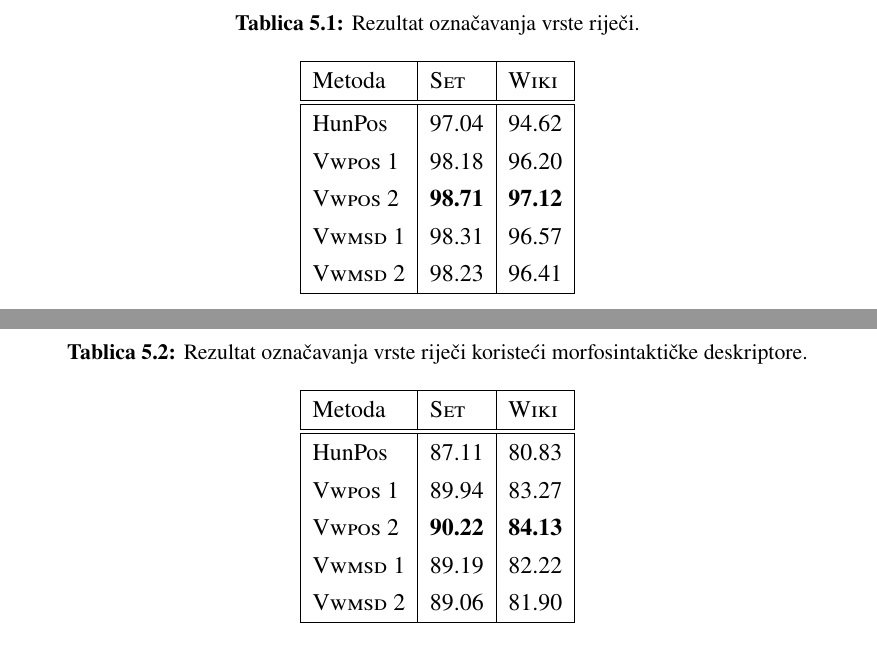
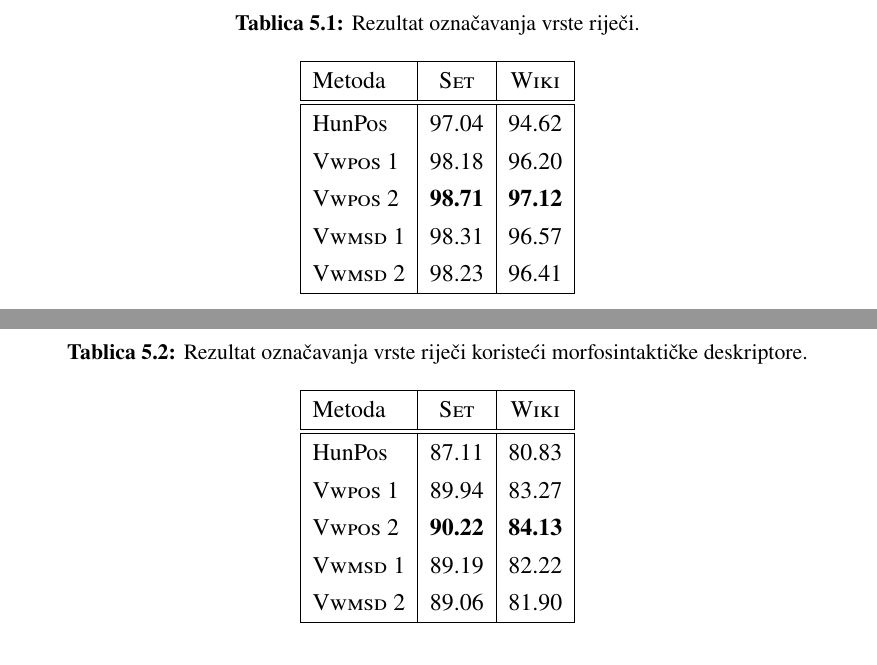
Before and after one commit to vjeranc/dr-pisani, a LaTeX thesis (diplomski.tex, which reads 87_vrednovanje_oznacavanje_vrste_rijeci.tex): two parts of pages 40 and 41 of 57, joined at a grey line, cut so that both start at the same text. Compiled offline with pdfLaTeX.

Commit message:
alignment

```diff
--- a/87_vrednovanje_oznacavanje_vrste_rijeci.tex
+++ b/87_vrednovanje_oznacavanje_vrste_rijeci.tex
@@ -21,7 +21,7 @@ označivača koristi se Markovljev lanac drugog stupnja, a za rezultate na
 \centering
 \caption[Rezultat označavanja vrste riječi.]{Rezultat označavanja vrste riječi.}
 \label{table:postagging}
-\begin{tabular}{|l|l|l|}
+\begin{tabular}{|l|c|c|}
 \hline
 Metoda             & \textsc{Set}   & \textsc{Wiki}  \\ \hline \hline
 HunPos             & 97.04          & 94.62          \\
@@ -73,7 +73,7 @@ koja se može dogoditi ako klasifikator nije dobro naučen.
 \caption{Rezultat označavanja vrste riječi koristeći morfosintaktičke
 deskriptore.}
 \label{table:msdtagging}
-\begin{tabular}{|l|l|l|}
+\begin{tabular}{|l|c|c|}
 \hline
 Metoda             & \textsc{Set}   & \textsc{Wiki}  \\ \hline \hline
 HunPos             & 87.11          & 80.83          \\
```
